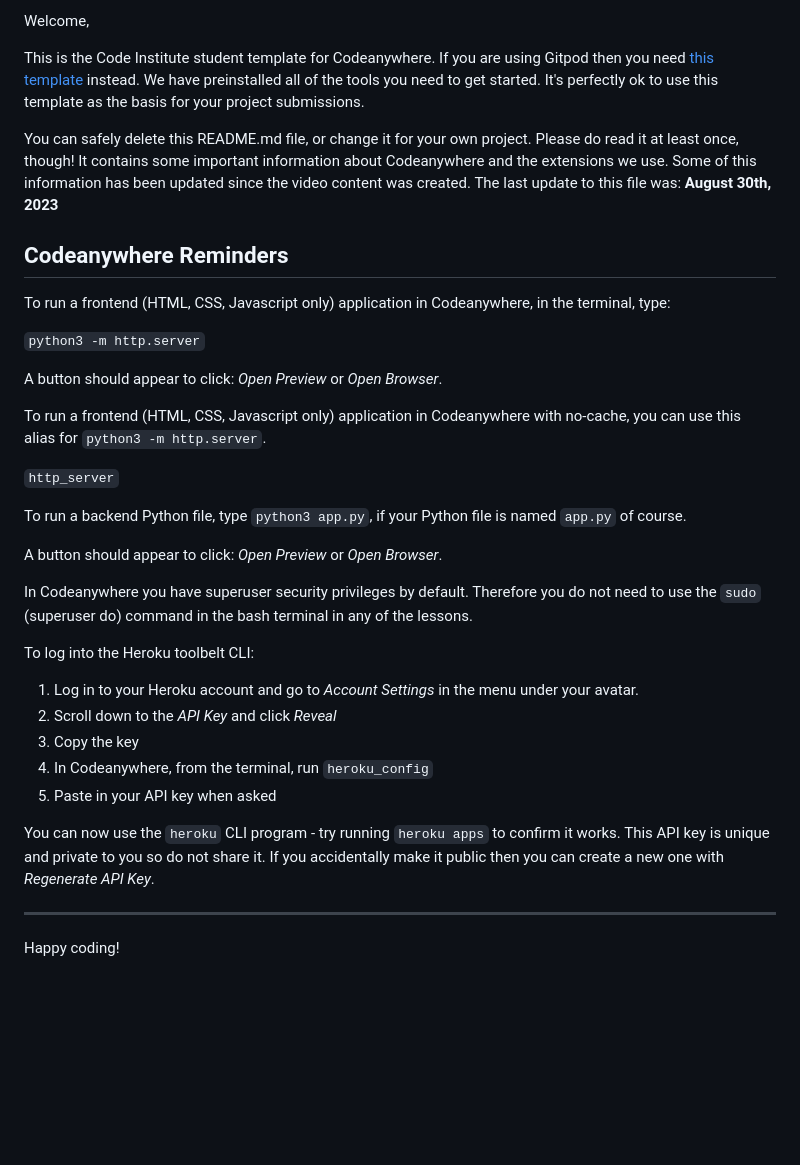
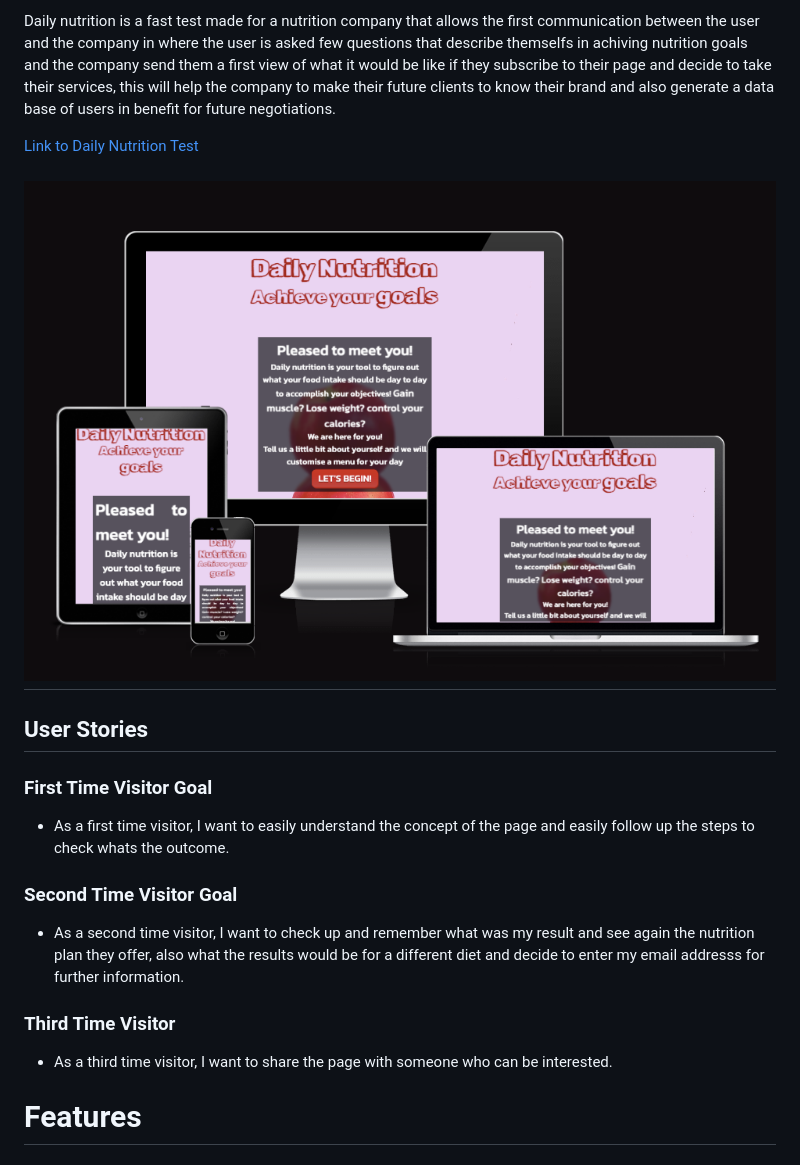
Before and after one commit to Juandavidc08/dailynutrition, a Markdown page: README.md, the part around the change printed below. GitHub-like rendering; pictures changed too: documentation/resposive-image-daily-nutrition.png (added); blank space fills up the shorter version.

Commit message:
Update Readme Main goal and user stories

```diff
--- a/README.md
+++ b/README.md
@@ -2,38 +2,19 @@
 
-Welcome,
+Daily nutrition is a fast test made for a nutrition company that allows the first communication between the user and the company in where the user is asked few questions that describe themselfs in achiving nutrition goals and the company send them a first view of what it would be like if they subscribe to their page and decide to take their services, this will help the company to make their future clients to know their brand and also generate a data base of users in benefit for future negotiations.
 
-This is the Code Institute student template for Codeanywhere. If you are using Gitpod then you need [this template](https://github.com/Code-Institute-Org/gitpod-full-template) instead.  We have preinstalled all of the tools you need to get started. It's perfectly ok to use this template as the basis for your project submissions.
+[Link to Daily Nutrition Test](https://juandavidc08.github.io/dailynutrition/)
 
-You can safely delete this README.md file, or change it for your own project. Please do read it at least once, though! It contains some important information about Codeanywhere and the extensions we use. Some of this information has been updated since the video content was created. The last update to this file was: **August 30th, 2023**
+![Resposive Mockup](documentation/resposive-image-daily-nutrition.png)
+---
+## User Stories
 
-## Codeanywhere Reminders
+### First Time Visitor Goal
+* As a first time visitor, I want to easily understand the concept of the page and easily follow up the steps to check whats the outcome.
 
-To run a frontend (HTML, CSS, Javascript only) application in Codeanywhere, in the terminal, type:
+### Second Time Visitor Goal
+* As a second time visitor, I want to check up and remember what was my result and see again the nutrition plan they offer, also what the results would be for a different diet and decide to enter my email addresss for further information.
 
-`python3 -m http.server`
+### Third Time Visitor
+* As a third time visitor, I want to share the page with someone who can be interested.
 
-A button should appear to click: _Open Preview_ or _Open Browser_.
-
-To run a frontend (HTML, CSS, Javascript only) application in Codeanywhere with no-cache, you can use this alias for `python3 -m http.server`.
-
-`http_server`
-
-To run a backend Python file, type `python3 app.py`, if your Python file is named `app.py` of course.
-
-A button should appear to click: _Open Preview_ or _Open Browser_.
-
-In Codeanywhere you have superuser security privileges by default. Therefore you do not need to use the `sudo` (superuser do) command in the bash terminal in any of the lessons.
-
-To log into the Heroku toolbelt CLI:
-
-1. Log in to your Heroku account and go to _Account Settings_ in the menu under your avatar.
-2. Scroll down to the _API Key_ and click _Reveal_
-3. Copy the key
-4. In Codeanywhere, from the terminal, run `heroku_config`
-5. Paste in your API key when asked
-
-You can now use the `heroku` CLI program - try running `heroku apps` to confirm it works. This API key is unique and private to you so do not share it. If you accidentally make it public then you can create a new one with _Regenerate API Key_.
-
----
-
-Happy coding!
+# Features
```
Also changed, not shown: other parts of README.md (+1 -1 lines), assets/images/img/daily-nutrition-logo.png (added), documentation/dailynutrition-logo.png (added).
